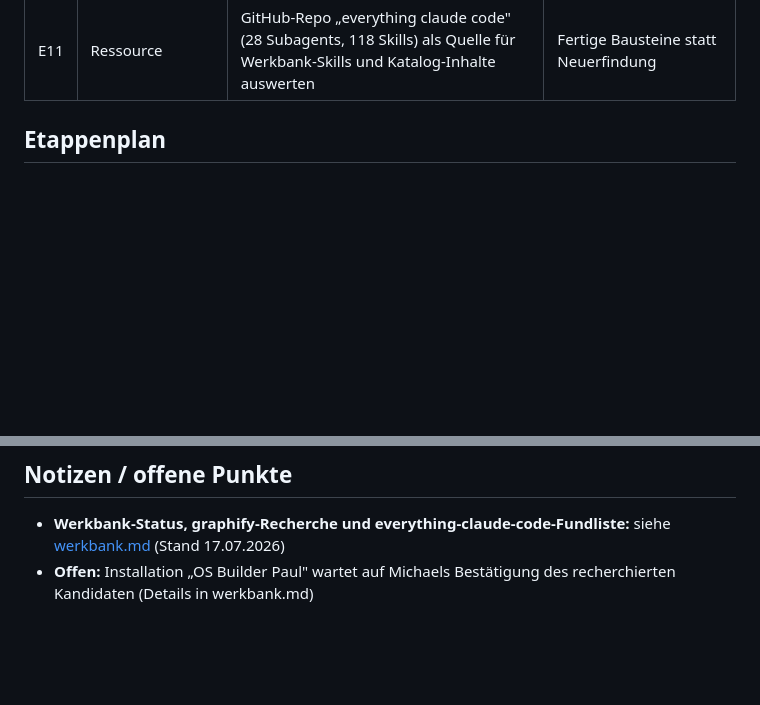
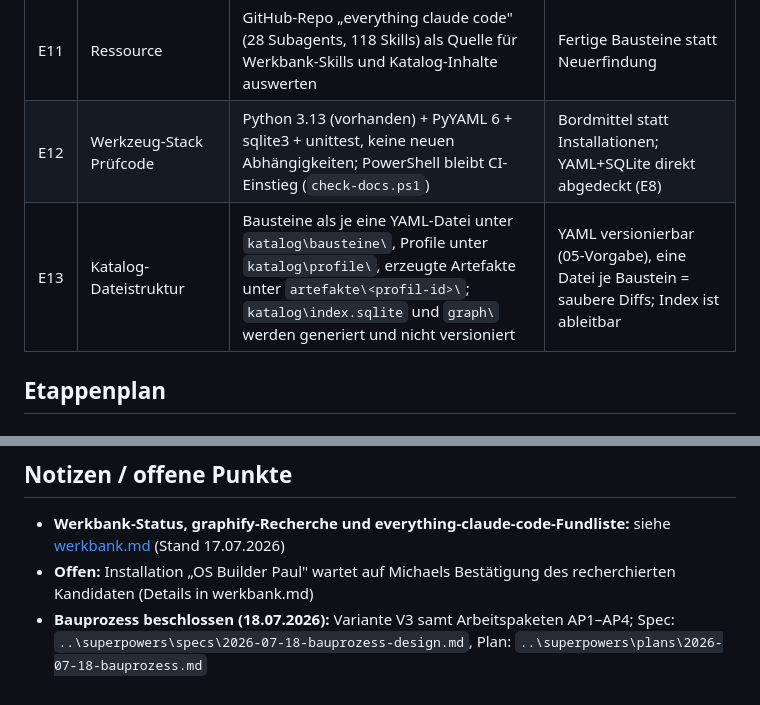
Before and after one commit to gerdam/mag-konfigurator, a Markdown page: docs/konzept/00-entscheidungsprotokoll.md, 2 parts joined by grey strips. GitHub-like rendering; blank space fills up the shorter version.

```diff
--- a/docs/konzept/00-entscheidungsprotokoll.md
+++ b/docs/konzept/00-entscheidungsprotokoll.md
@@ -36,6 +36,8 @@ nicht Teil dieses Konzepts.
 | E9 | Werkbank | Einrichten: find skill (Skillsuche), markitdown MCP (Formate → Markdown), OS Builder Paul (`/paul:init`), graphify recherchieren. Regel: `/Goal` nur mit explizitem Stopp-Kriterium/Token-Budget | Wunschliste 16.07.; /Goal ohne Stopp verbraucht Token grenzenlos |
 | E10 | Deployment | Railway / Vercel / gemieteter Space = Roadmap-Punkt der Prototyp-Etappe | Es gibt noch nichts zu deployen |
 | E11 | Ressource | GitHub-Repo „everything claude code" (28 Subagents, 118 Skills) als Quelle für Werkbank-Skills und Katalog-Inhalte auswerten | Fertige Bausteine statt Neuerfindung |
+| E12 | Werkzeug-Stack Prüfcode | Python 3.13 (vorhanden) + PyYAML 6 + sqlite3 + unittest, keine neuen Abhängigkeiten; PowerShell bleibt CI-Einstieg (`check-docs.ps1`) | Bordmittel statt Installationen; YAML+SQLite direkt abgedeckt (E8) |
+| E13 | Katalog-Dateistruktur | Bausteine als je eine YAML-Datei unter `katalog\bausteine\`, Profile unter `katalog\profile\`, erzeugte Artefakte unter `artefakte\<profil-id>\`; `katalog\index.sqlite` und `graph\` werden generiert und nicht versioniert | YAML versionierbar (05-Vorgabe), eine Datei je Baustein = saubere Diffs; Index ist ableitbar |
 
 ## Etappenplan
 
@@ -101,3 +103,6 @@ Siehe Roadmap in 05. Nicht Teil dieser Etappe.
   siehe [werkbank.md](../werkbank.md) (Stand 17.07.2026)
 - **Offen:** Installation „OS Builder Paul" wartet auf Michaels Bestätigung
   des recherchierten Kandidaten (Details in werkbank.md)
+- **Bauprozess beschlossen (18.07.2026):** Variante V3 samt Arbeitspaketen
+  AP1–AP4; Spec: `..\superpowers\specs\2026-07-18-bauprozess-design.md`,
+  Plan: `..\superpowers\plans\2026-07-18-bauprozess.md`
```
Also changed, not shown: docs/konzept/01-vision.md (added, +81 -0 lines).
